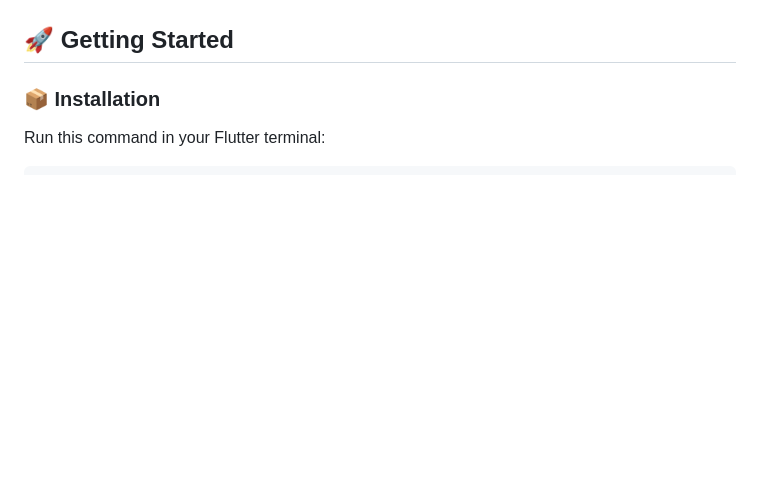
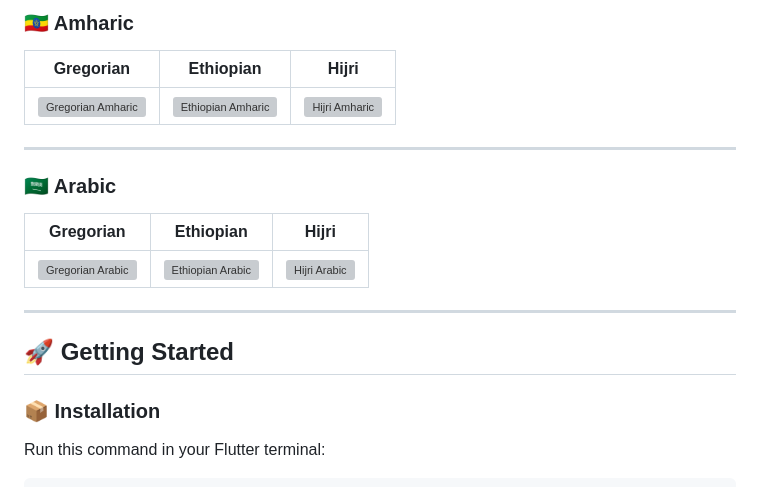
Before and after one commit to HalidAwell/calendar_picker_ghe, a Markdown page: README.md, the part around one of its changes. Drawn GitHub-style; blank space fills up the shorter version; grey boxes are pictures that could not be loaded.

```diff
--- a/README.md
+++ b/README.md
@@ -41,4 +34,19 @@ Easily switch between calendars using a **unified API** with a clean, customizab
 
+### 🇪🇹 Amharic
+
+| Gregorian                                           | Ethiopian                                          | Hijri                                            |
+|-----------------------------------------------------|----------------------------------------------------|--------------------------------------------------|
+| ![Gregorian Amharic](assets/screenshots/grigam.PNG) | ![Ethiopian Amharic](assets/screenshots/etham.PNG) | ![Hijri Amharic](assets/screenshots/hijriam.PNG) |
+
+---
+
+### 🇸🇦 Arabic
+
+| Gregorian                                          | Ethiopian                                         | Hijri                                           |
+|----------------------------------------------------|---------------------------------------------------|-------------------------------------------------|
+| ![Gregorian Arabic](assets/screenshots/grigar.PNG) | ![Ethiopian Arabic](assets/screenshots/ethar.PNG) | ![Hijri Arabic](assets/screenshots/hijriar.PNG) |
+
+---
 
 ## 🚀 Getting Started
 
```
Also changed, not shown: other parts of README.md (+5 -12 lines).
